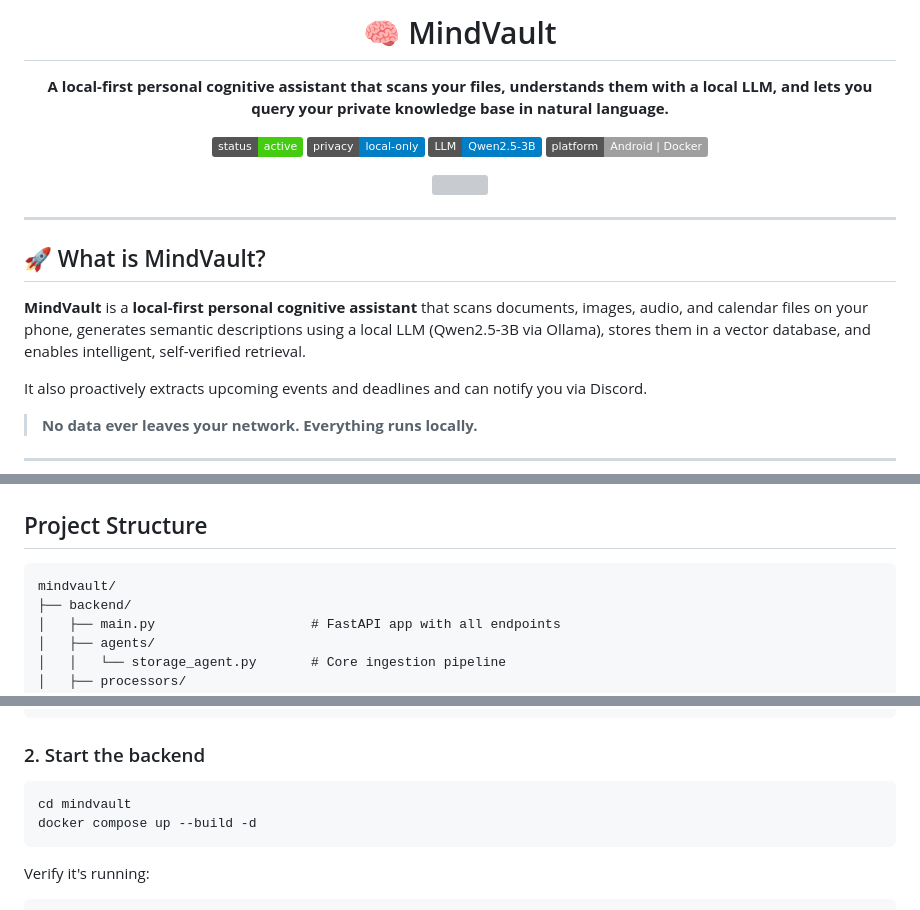
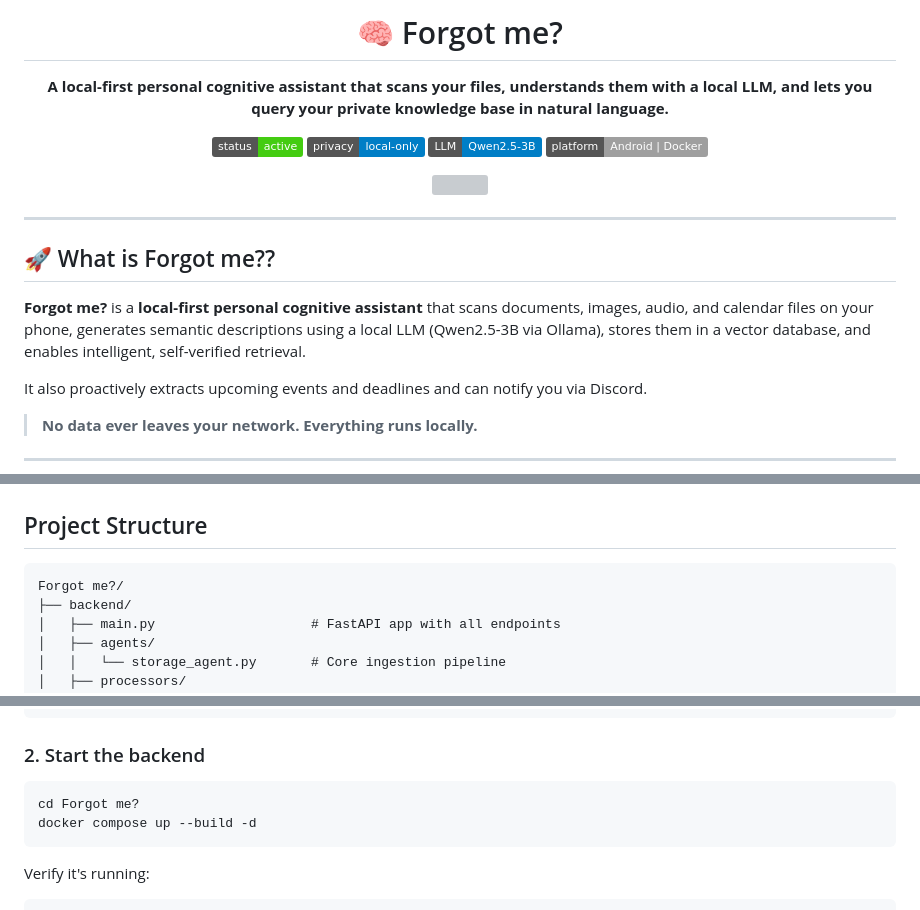
Before and after one commit to Moatez-69/forgot-me, a Markdown page: README.md, 3 parts joined by grey strips. Drawn GitHub-style; badges without logos; grey boxes are pictures that could not be loaded.

````diff
--- a/README.md
+++ b/README.md
@@ -3,7 +3,7 @@
 <!-- <img src="pictures/banner.png" /> -->
 </p>
 
-<h1 align="center">🧠 MindVault</h1>
+<h1 align="center">🧠 Forgot me?</h1>
 
 <p align="center">
 <b>A local-first personal cognitive assistant that scans your files, understands them with a local LLM, and lets you query your private knowledge base in natural language.</b>
@@ -22,9 +22,9 @@
 
 ---
 
-## 🚀 What is MindVault?
+## 🚀 What is Forgot me??
 
-**MindVault** is a **local-first personal cognitive assistant** that scans documents, images, audio, and calendar files on your phone, generates semantic descriptions using a local LLM (Qwen2.5-3B via Ollama), stores them in a vector database, and enables intelligent, self-verified retrieval.
+**Forgot me?** is a **local-first personal cognitive assistant** that scans documents, images, audio, and calendar files on your phone, generates semantic descriptions using a local LLM (Qwen2.5-3B via Ollama), stores them in a vector database, and enables intelligent, self-verified retrieval.
 
 It also proactively extracts upcoming events and deadlines and can notify you via Discord.
 
@@ -108,7 +108,7 @@ Phone (Expo Go)                    Your Machine (Docker)
 ## Project Structure
 
 ```
-mindvault/
+Forgot me?/
 ├── backend/
 │   ├── main.py                    # FastAPI app with all endpoints
 │   ├── agents/
@@ -322,7 +322,7 @@ ollama pull qwen2.5:3b
 ### 2. Start the backend
 
 ```bash
-cd mindvault
+cd Forgot me?
 docker compose up --build -d
 ```
 
````
Also changed, not shown: other parts of README.md (+2 -2 lines).
